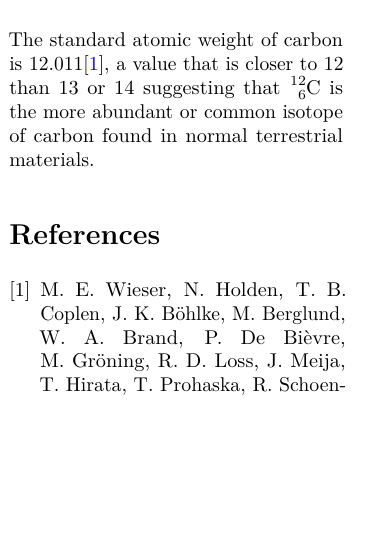
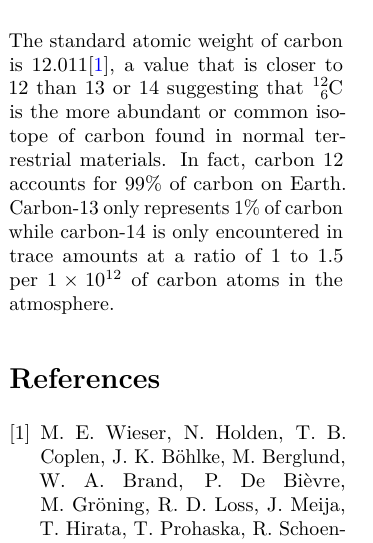
Before and after one commit to vidbina/chem-notes, a LaTeX document (doc.tex, which reads notes.tex): part of one column of page 3 of 4, cut so that both start at the same text, the shorter picture padded with empty space. Compiled offline with pdfLaTeX.

Commit message:
carbon isotope presence

```diff
--- a/notes.tex
+++ b/notes.tex
@@ -149,6 +149,9 @@ $A_r(\mathrm { \ce{^i}E })_P$.
 The standard atomic weight of carbon is \num{12.011}\cite{atomic-weights-2013},
 a value that is closer to \num{12} than \num{13} or \num{14} suggesting that
 \ce{^{12}_{6}}C is the more abundant or common isotope of carbon found in
-normal terrestrial materials.
+normal terrestrial materials. In fact, carbon 12 accounts for 99\% of carbon
+on Earth. Carbon-13 only represents 1\% of carbon while carbon-14 is only
+encountered in trace amounts at a ratio of 1 to 1.5 per \num{1e12} of carbon
+atoms in the atmosphere.
 
 % \subsection{Models}
```
